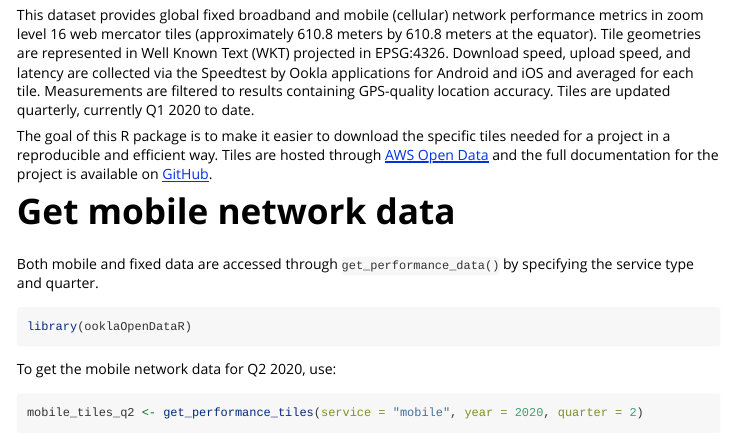
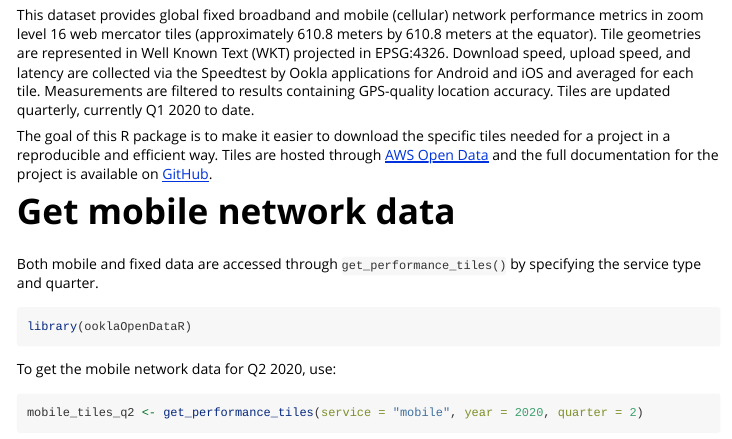
Before and after one commit to teamookla/ooklaOpenDataR, an R Markdown document (vignettes/download-tiles.Rmd): the page in a window 1100 px wide, from 140 px down. Rendered offline with R 4.5, knitr and Pandoc, with nearby package versions; some code elsewhere in the file could not run offline.

Commit message:
Update vignettes/download-tiles.Rmd
Co-authored-by: Sheryl Petersen <39319480+smpetersen@users.noreply.github.com>

````diff
--- a/vignettes/download-tiles.Rmd
+++ b/vignettes/download-tiles.Rmd
@@ -22,7 +22,7 @@ The goal of this R package is to make it easier to download the specific tiles n
 
 # Get mobile network data
 
-Both mobile and fixed data are accessed through `get_performance_data()` by specifying the service type and quarter.
+Both mobile and fixed data are accessed through `get_performance_tiles()` by specifying the service type and quarter.
 
 ```{r setup}
 library(ooklaOpenDataR)
````
